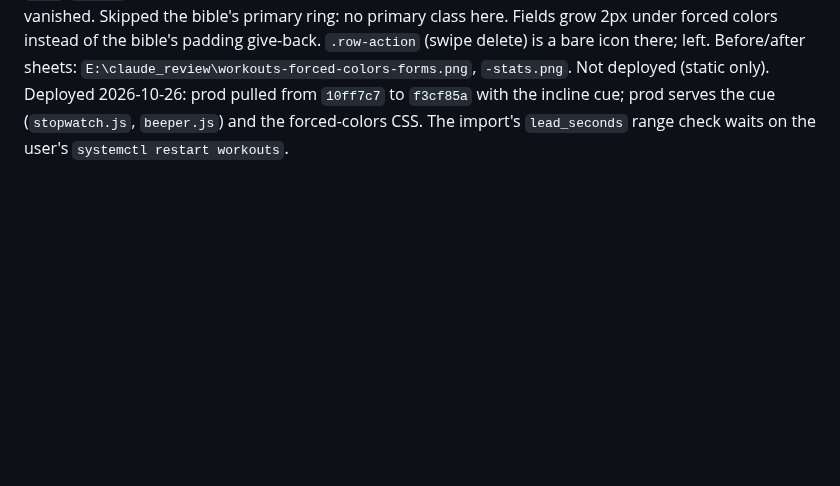
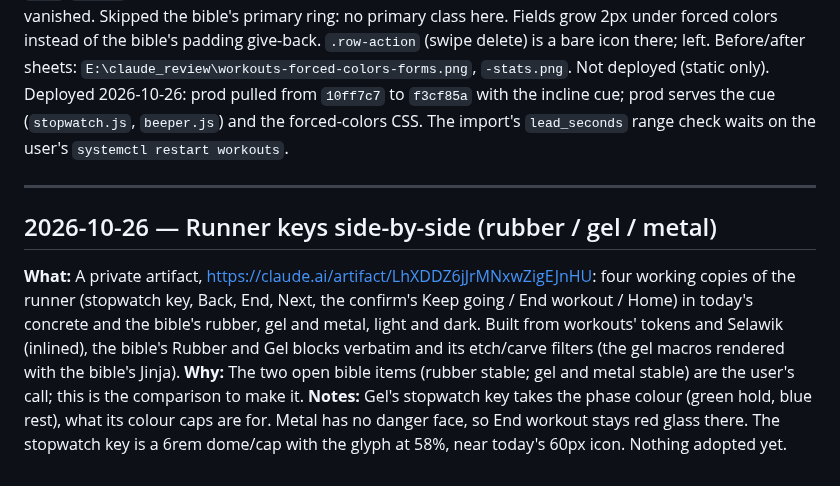
Before and after one commit to CMON1975/workouts, a Markdown page: PROCESS.md, the part around the change. GitHub-like rendering; blank space fills up the shorter version.

Commit message:
docs: journal the runner keys side-by-side
Co-Authored-By: Claude Opus 5.5 <noreply@anthropic.com>

```diff
--- a/PROCESS.md
+++ b/PROCESS.md
@@ -555,3 +555,9 @@ Deployed 2026-10-11: prod pulled to `10ff7c7` (static only, no restart); the typ
 **Why:** Two open design-bible fixes: the Type legend sat flush on iPhone; under a Windows contrast theme fields, boxes, picks and chart keys vanished.
 **Notes:** WebKit checked in the Playwright Docker image (`mcr.microsoft.com/playwright/python:v1.63.0-noble`, `--network host`, a throwaway server on 127.0.0.1:8899): legend 0 → 4.25px. Forced colors in Chromium leave SVG `fill`/`stroke` alone, so the chart needed no hatch (the item assumed it flattens); only HTML keys and bars vanished. Skipped the bible's primary ring: no primary class here. Fields grow 2px under forced colors instead of the bible's padding give-back. `.row-action` (swipe delete) is a bare icon there; left. Before/after sheets: `E:\claude_review\workouts-forced-colors-forms.png`, `-stats.png`. Not deployed (static only).
 Deployed 2026-10-26: prod pulled from `10ff7c7` to `f3cf85a` with the incline cue; prod serves the cue (`stopwatch.js`, `beeper.js`) and the forced-colors CSS. The import's `lead_seconds` range check waits on the user's `systemctl restart workouts`.
+
+---
+## 2026-10-26 — Runner keys side-by-side (rubber / gel / metal)
+**What:** A private artifact, https://claude.ai/artifact/LhXDDZ6jJrMNxwZigEJnHU: four working copies of the runner (stopwatch key, Back, End, Next, the confirm's Keep going / End workout / Home) in today's concrete and the bible's rubber, gel and metal, light and dark. Built from workouts' tokens and Selawik (inlined), the bible's Rubber and Gel blocks verbatim and its etch/carve filters (the gel macros rendered with the bible's Jinja).
+**Why:** The two open bible items (rubber stable; gel and metal stable) are the user's call; this is the comparison to make it.
+**Notes:** Gel's stopwatch key takes the phase colour (green hold, blue rest), what its colour caps are for. Metal has no danger face, so End workout stays red glass there. The stopwatch key is a 6rem dome/cap with the glyph at 58%, near today's 60px icon. Nothing adopted yet.
```
